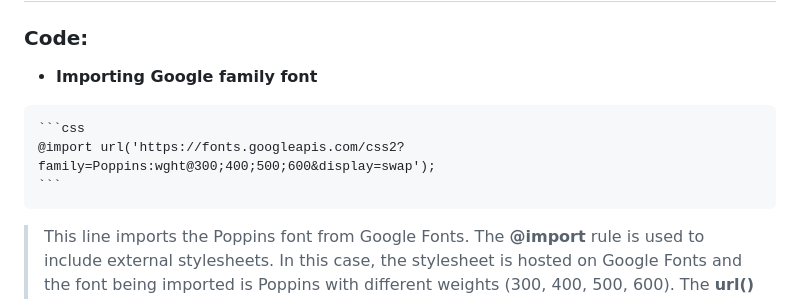
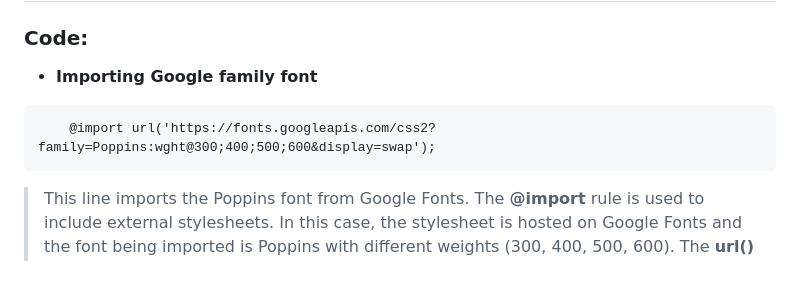
Before and after one commit to Dresae/PrcW04-NavBar_A, a Markdown page: readme.md, the part around the change. Rendered like a GitHub page; blank space fills up the shorter version.

Commit message:
test MD format

````diff
--- a/readme.md
+++ b/readme.md
@@ -42,9 +42,9 @@ The **navbar-menu class** is used to style the entire navigation menu, and the *
 ###  Code:
 -  **Importing Google family  font**
 >
-	```css
+```
 	@import url('https://fonts.googleapis.com/css2?family=Poppins:wght@300;400;500;600&display=swap');
-	```
+```
 
 > This line imports the Poppins font from Google Fonts. The **@import** rule is used to include external stylesheets. In this case, the stylesheet is hosted on Google Fonts and the font being imported is Poppins with different weights (300, 400, 500, 600). The **url() function** is used to specify the location of the external stylesheet.
 ***
````
